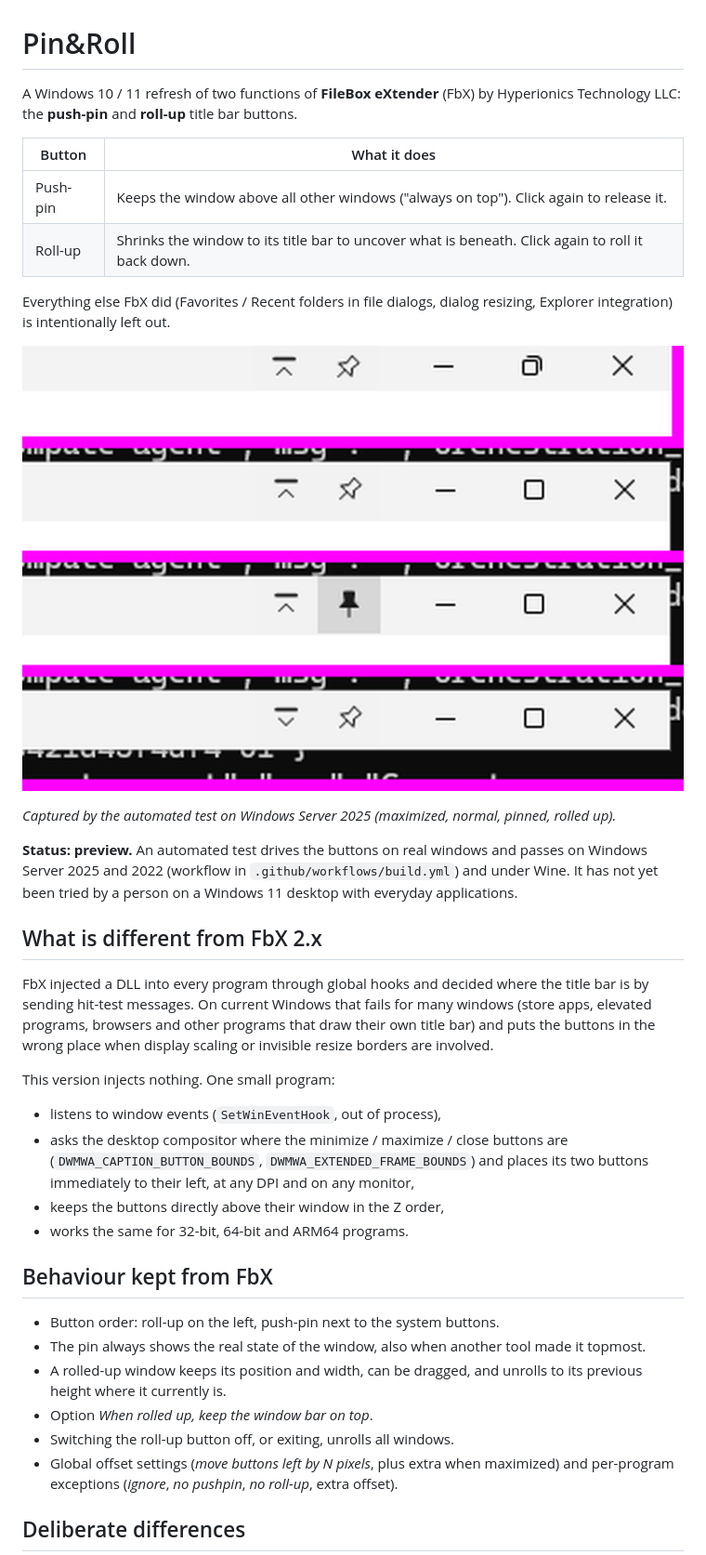
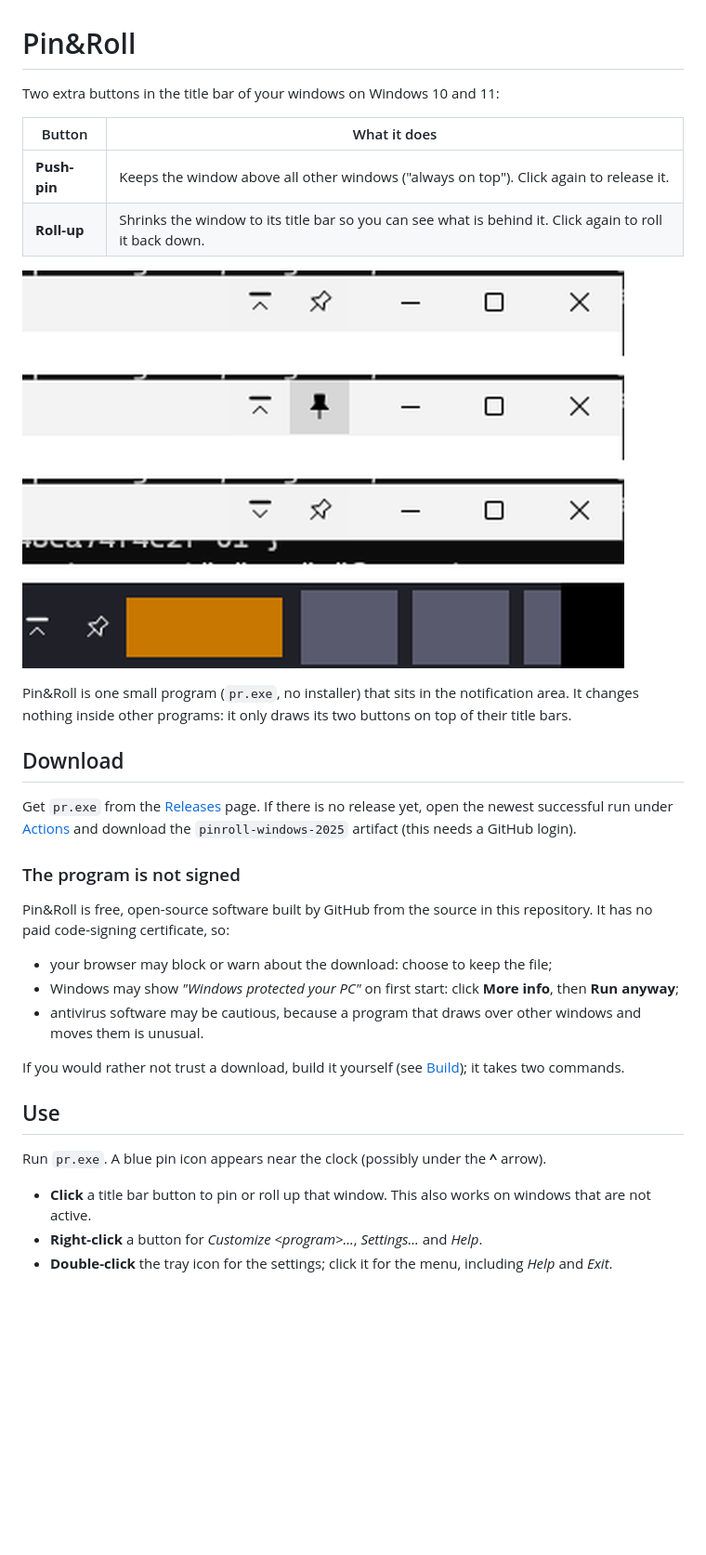
Before and after one commit to krakozavr/Pin-And-Roll, a Markdown page: README.md, the part around one of its changes. Shown at 93% size. Drawn GitHub-style; pictures changed too: docs/screenshot.png; blank space fills up the shorter version.

Commit message:
README for public use: download, unsigned-program note, usage, limits
Co-Authored-By: Claude Fable 5.2 <noreply@anthropic.com>
Claude-Session: https://claude.ai/code/session_019xQnouPKrwHBb96fjzFP2e

```diff
--- a/README.md
+++ b/README.md
@@ -1,55 +1,47 @@
 # Pin&Roll
 
-A Windows 10 / 11 refresh of two functions of **FileBox eXtender** (FbX) by
-Hyperionics Technology LLC: the **push-pin** and **roll-up** title bar buttons.
+Two extra buttons in the title bar of your windows on Windows 10 and 11:
 
 | Button | What it does |
 |---|---|
-| Push-pin | Keeps the window above all other windows ("always on top"). Click again to release it. |
-| Roll-up | Shrinks the window to its title bar to uncover what is beneath. Click again to roll it back down. |
+| **Push-pin** | Keeps the window above all other windows ("always on top"). Click again to release it. |
+| **Roll-up** | Shrinks the window to its title bar so you can see what is behind it. Click again to roll it back down. |
 
-Everything else FbX did (Favorites / Recent folders in file dialogs, dialog
-resizing, Explorer integration) is intentionally left out.
+![Title bars: normal, pinned, rolled up, and a program that draws its own title bar](docs/screenshot.png)
 
-![Normal, pinned and rolled-up title bars](docs/screenshot.png)
+Pin&Roll is one small program (`pr.exe`, no installer) that sits in the
+notification area. It changes nothing inside other programs: it only draws
+its two buttons on top of their title bars.
 
-*Captured by the automated test on Windows Server 2025 (maximized, normal,
-pinned, rolled up).*
+## Download
 
-**Status: preview.** An automated test drives the buttons on real windows and
-passes on Windows Server 2025 and 2022 (workflow in
-`.github/workflows/build.yml`) and under Wine. It has not yet been tried by a
-person on a Windows 11 desktop with everyday applications.
+Get `pr.exe` from the [Releases](../../releases/latest) page. If there is no
+release yet, open the newest successful run under [Actions](../../actions) and
+download the `pinroll-windows-2025` artifact (this needs a GitHub login).
 
-## What is different from FbX 2.x
+### The program is not signed
 
-FbX injected a DLL into every program through global hooks and decided where
-the title bar is by sending hit-test messages. On current Windows that fails
-for many windows (store apps, elevated programs, browsers and other programs
-that draw their own title bar) and puts the buttons in the wrong place when
-display scaling or invisible resize borders are involved.
+Pin&Roll is free, open-source software built by GitHub from the source in
+this repository. It has no paid code-signing certificate, so:
 
-This version injects nothing. One small program:
+- your browser may block or warn about the download: choose to keep the file;
+- Windows may show *"Windows protected your PC"* on first start: click
+  **More info**, then **Run anyway**;
+- antivirus software may be cautious, because a program that draws over other
+  windows and moves them is unusual.
 
-- listens to window events (`SetWinEventHook`, out of process),
-- asks the desktop compositor where the minimize / maximize / close buttons
-  are (`DWMWA_CAPTION_BUTTON_BOUNDS`, `DWMWA_EXTENDED_FRAME_BOUNDS`) and places
-  its two buttons immediately to their left, at any DPI and on any monitor,
-- keeps the buttons directly above their window in the Z order,
-- works the same for 32-bit, 64-bit and ARM64 programs.
+If you would rather not trust a download, build it yourself (see
+[Build](#build)); it takes two commands.
 
-## Behaviour kept from FbX
+## Use
 
-- Button order: roll-up on the left, push-pin next to the system buttons.
-- The pin always shows the real state of the window, also when another tool
-  made it topmost.
-- A rolled-up window keeps its position and width, can be dragged, and
-  unrolls to its previous height where it currently is.
-- Option *When rolled up, keep the window bar on top*.
-- Switching the roll-up button off, or exiting, unrolls all windows.
-- Global offset settings (*move buttons left by N pixels*, plus extra when
-  maximized) and per-program exceptions (*ignore*, *no pushpin*, *no roll-up*,
-  extra offset).
+Run `pr.exe`. A blue pin icon appears near the clock (possibly under the
+**^** arrow).
 
-## Deliberate differences
+- **Click** a title bar button to pin or roll up that window. This also works
+  on windows that are not active.
+- **Right-click** a button for *Customize \<program\>...*, *Settings...* and
+  *Help*.
+- **Double-click** the tray icon for the settings; click it for the menu,
+  including *Help* and *Exit*.
 
```
Also changed, not shown: other parts of README.md (+88 -46 lines), docs/settings.png (added).
